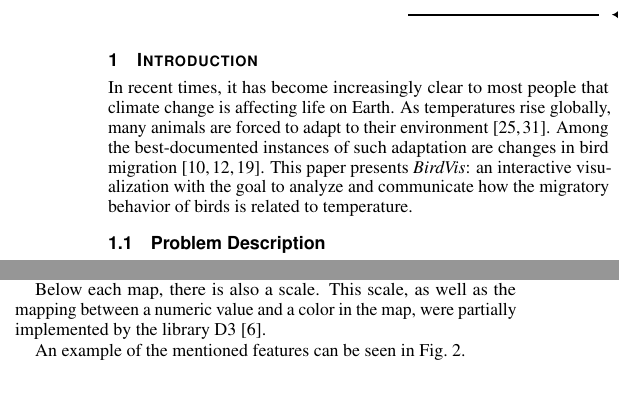
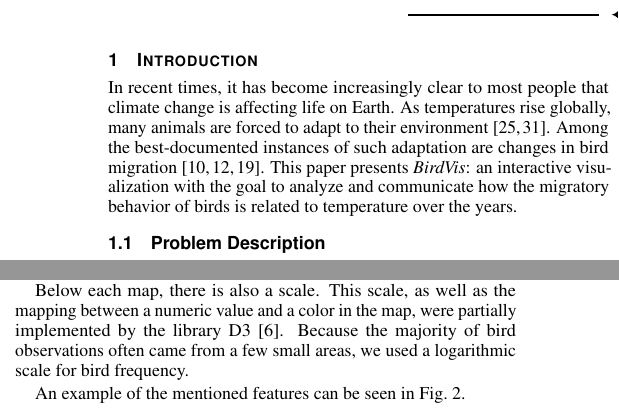
Before and after one commit to nimobeeren/2IMV20, a LaTeX document (InfoVis/docs/main.tex): two parts of the columns of pages 1 and 3 of 6, joined at a grey line, cut so that both start at the same text, the shorter picture padded with empty space. Compiled offline with pdfLaTeX.

Commit message:
mention log scale for bird freq

```diff
--- a/InfoVis/docs/main.tex
+++ b/InfoVis/docs/main.tex
@@ -137,7 +137,7 @@ Technology. E-mail: \{g.slavova, h.a.coelho.dias, n.beeren\}@student.tue.nl.
 
 \maketitle
 
-In recent times, it has become increasingly clear to most people that climate change is affecting life on Earth. As temperatures rise globally, many animals are forced to adapt to their environment \cite{parmesan2007pheno,root2003fingerprints}. Among the best-documented instances of such adaptation are changes in bird migration \cite{miller2008bird,cotton2003avian,jenni2003timing}. This paper presents \emph{BirdVis}: an interactive visualization with the goal to analyze and communicate how the migratory behavior of birds is related to temperature.
+In recent times, it has become increasingly clear to most people that climate change is affecting life on Earth. As temperatures rise globally, many animals are forced to adapt to their environment \cite{parmesan2007pheno,root2003fingerprints}. Among the best-documented instances of such adaptation are changes in bird migration \cite{miller2008bird,cotton2003avian,jenni2003timing}. This paper presents \emph{BirdVis}: an interactive visualization with the goal to analyze and communicate how the migratory behavior of birds is related to temperature over the years.
 
 \subsection{Problem Description}
 
@@ -272,7 +272,7 @@ By hovering the cursor over a certain point in the temperature anomalies map, th
 
 Both maps are synchronized such that they always show the same area at the same time. Thus, if the user zooms in/out or moves one map, the other one is zoomed in automatically.
 
-Below each map, there is also a scale. This scale, as well as the mapping between a numeric value and a color in the map, were partially implemented by the library D3 \cite{bostock2011d3}.
+Below each map, there is also a scale. This scale, as well as the mapping between a numeric value and a color in the map, were partially implemented by the library D3 \cite{bostock2011d3}. Because the majority of bird observations often came from a few small areas, we used a logarithmic scale for bird frequency.
 
 An example of the mentioned features can be seen in \autoref{fig:map-example}.
 
```
